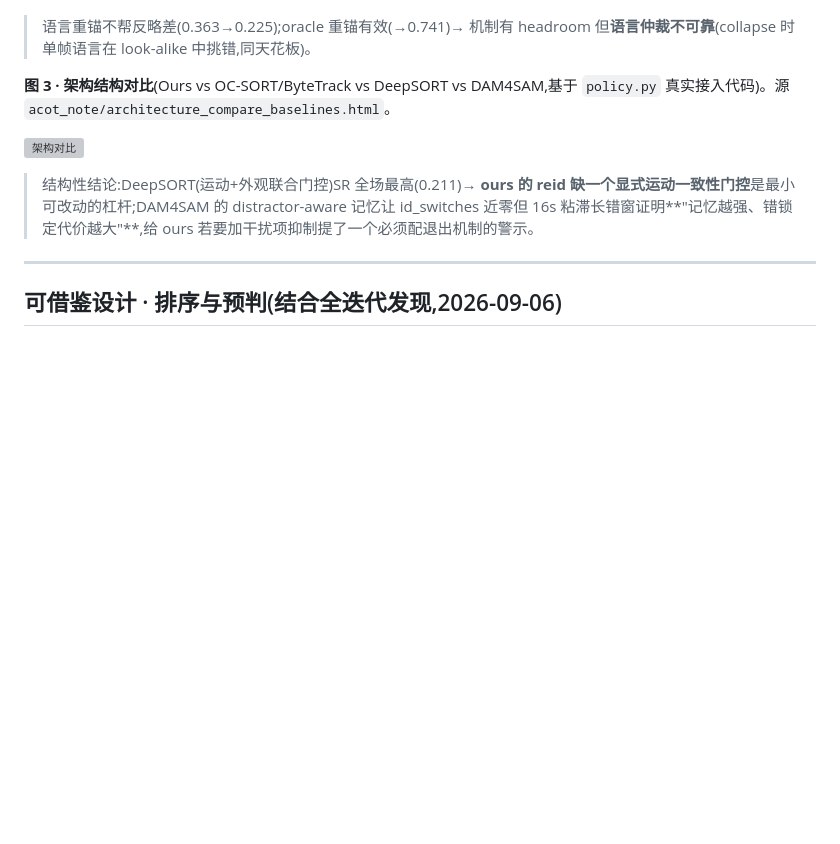
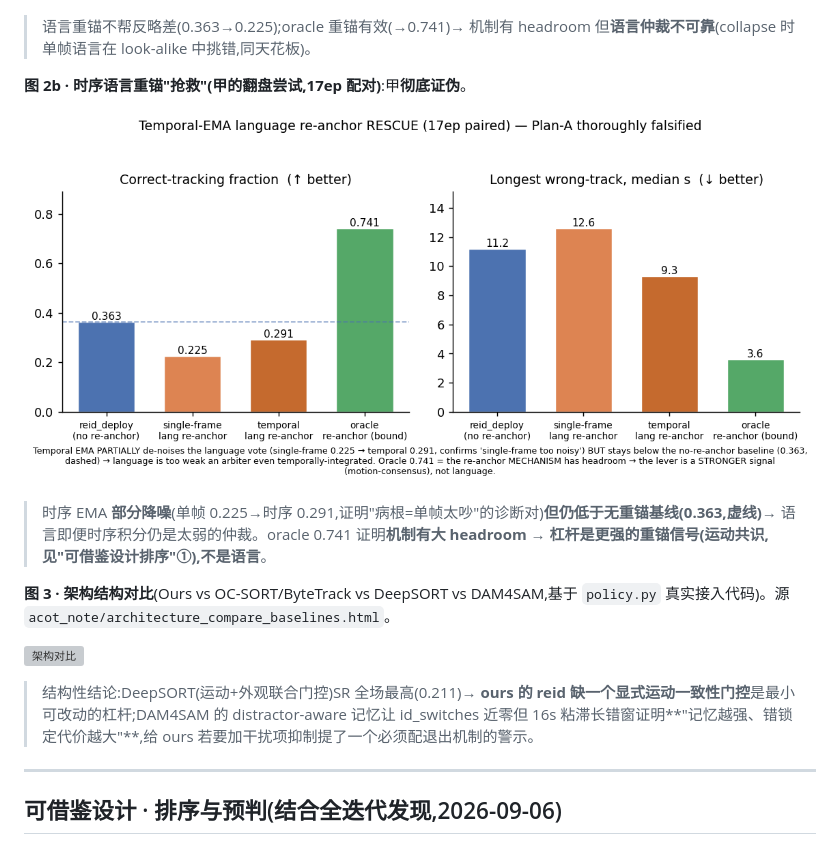
Before and after one commit to young777C/uav_distributed, a Markdown page: acot_note/baseline_compare_906.md, the part around the change. Rendered like a GitHub page; pictures changed too: acot_note/figs/fig_reanchor_rescue.png (added); blank space fills up the shorter version; grey boxes are pictures that could not be loaded.

```diff
--- a/acot_note/baseline_compare_906.md
+++ b/acot_note/baseline_compare_906.md
@@ -42,6 +42,12 @@
 ![reanchor 对比](figs/fig_reanchor.png)
 
 > 语言重锚不帮反略差(0.363→0.225);oracle 重锚有效(→0.741)→ 机制有 headroom 但**语言仲裁不可靠**(collapse 时单帧语言在 look-alike 中挑错,同天花板)。
+
+**图 2b · 时序语言重锚"抢救"(甲的翻盘尝试,17ep 配对)**:甲**彻底证伪**。
+
+![reanchor 抢救](figs/fig_reanchor_rescue.png)
+
+> 时序 EMA **部分降噪**(单帧 0.225→时序 0.291,证明"病根=单帧太吵"的诊断对)**但仍低于无重锚基线(0.363,虚线)**→ 语言即便时序积分仍是太弱的仲裁。oracle 0.741 证明**机制有大 headroom → 杠杆是更强的重锚信号(运动共识,见"可借鉴设计排序"①),不是语言**。
 
 **图 3 · 架构结构对比**(Ours vs OC-SORT/ByteTrack vs DeepSORT vs DAM4SAM,基于 `policy.py` 真实接入代码)。源 `acot_note/architecture_compare_baselines.html`。
 
```
Also changed, not shown: 1 other file.
